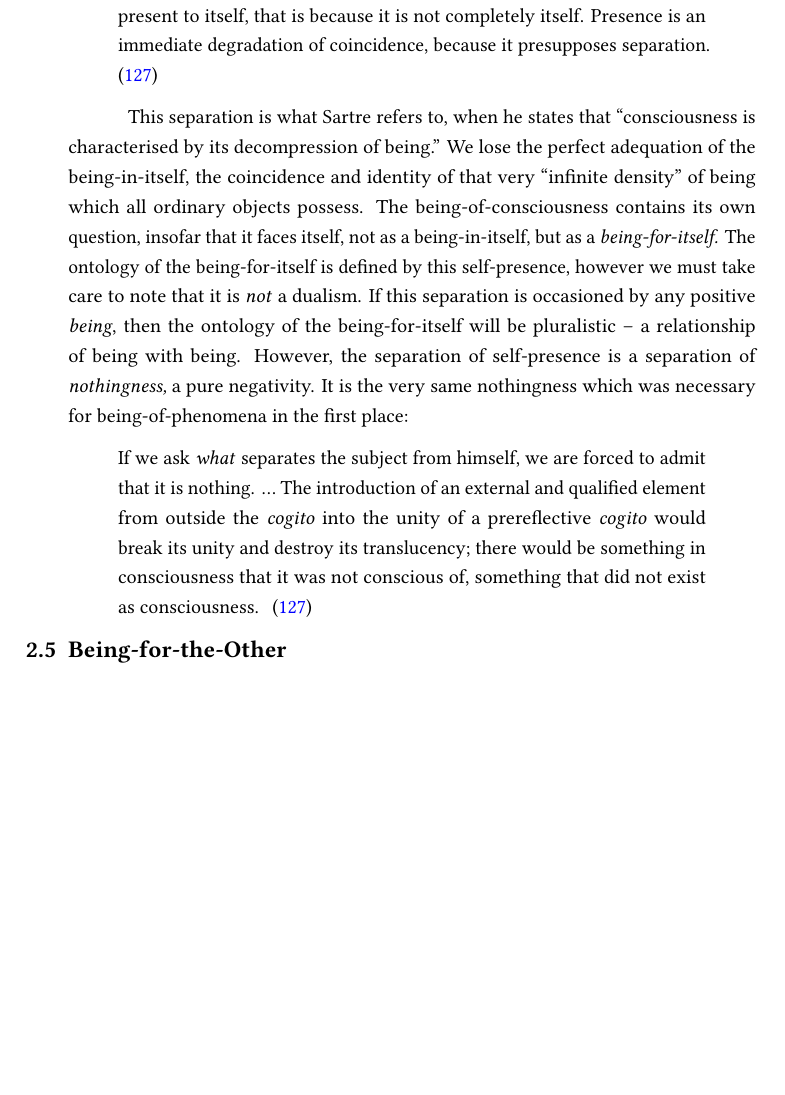
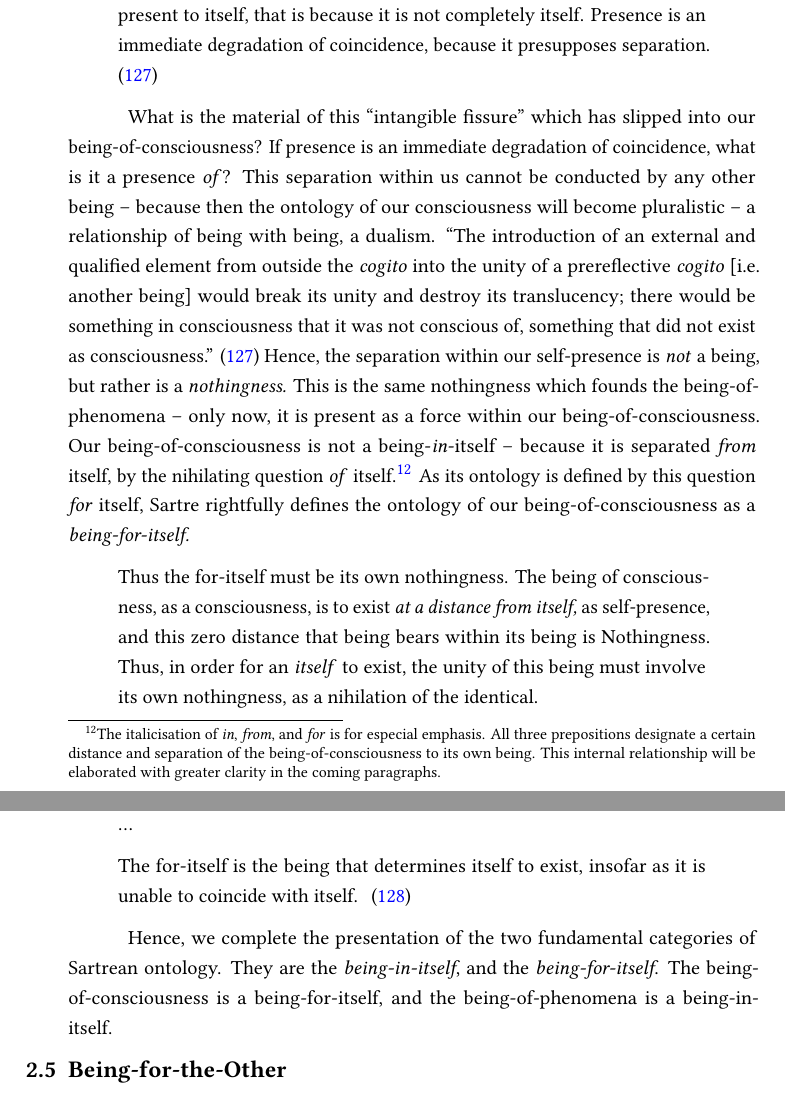
Before and after one commit to ShenZhouHong/sartre-essay, a LaTeX thesis (latex/sartre-essay.tex, which reads latex/sections/body.tex): part of page 17 of 21 before the commit and two parts of pages 17 and 18 of 22 after it, the two joined at a grey line, cut so that both start at the same text, the shorter picture padded with empty space. The pictures show the PDF file latex/sartre-essay.pdf that the author committed with the source.

Commit message:
Sc. 24: Compl. Being-For-Itself
Completed the being-for-itself. All I need now is to properly conclude
it and segue into the subsequent section talking about the
being-for-the-other

```diff
--- a/latex/sections/body.tex
+++ b/latex/sections/body.tex
@@ -175,7 +178,7 @@ To begin, we can explore this question by looking at the trivial case. If a bein
 \end{equation}
 
 \noindent
-Unfortunately, this is not true -- the being-of-consciousness is not simply a negation of its own being, it is not a non-being. But rather, for a being to contain \emph{a question of its own being}, is to have a definite relation to oneself -- which non-being does not allow. Instead, we are seeking a sort of tenuous relationship, that is a departure from the absolute superposition of identity. Sartre examines this relationship of non-identity through a linguistic investigation, looking at the reflective pronoun of \enquote{himself}:
+Unfortunately, this is not true -- the being-of-consciousness is not simply a negation of its own being, it is not a non-being. But rather, for a being to contain \emph{a question of its own being}, is to have a definite relation to oneself -- which non-being does not allow. Instead, we are seeking a sort of tenuous relationship, that is a departure from the absolute superposition of identity. Sartre examines this relationship of non-identity through the proxy of a linguistic investigation, by looking at the ontology of the reflective pronoun \enquote{himself}:
 
 \blockcquote[126]{Sartre}{%
     The \enquote{himself} represents, therefore, an ideal distance, within the subject's immanence, in relation to himself, a way of \emph{not being his own coincidence}, of escaping from identity even while positing as its unity -- in short, a way of being in a constantly unstable equilibrium \ldots\
@@ -188,10 +191,24 @@ What is this \enquote{ideal distance}, which Sartre characterises as the departu
     The principle of identity is the negation of any type of relation within being-in-itself. On the contrary, self-presence presupposes that an intangible fissure has slipped inside being. If it [the being-of-consciousness] is present to itself, that is because it is not completely itself. Presence is an immediate degradation of coincidence, because it presupposes separation.
 }
 
-This separation is what Sartre refers to, when he states that \textquote{consciousness is characterised by its decompression of being.} We lose the perfect adequation of the being-in-itself, the coincidence and identity of that very \enquote{infinite density} of being which all ordinary objects possess. The being-of-consciousness contains its own question, insofar that it faces itself, not as a being-in-itself, but as a \emph{being-for-itself.} The ontology of the being-for-itself is defined by this self-presence, however we must take care to note that it is \emph{not} a dualism. If this separation is occasioned by any positive \emph{being}, then the ontology of the being-for-itself will be pluralistic -- a relationship of being with being. However, the separation of self-presence is a separation of \emph{nothingness,} a pure negativity. It is the very same nothingness which was necessary for being-of-phenomena in the first place:
+% This separation is what Sartre refers to, when he states that \textquote{consciousness is characterised by its decompression of being.} We lose the perfect adequation of the being-in-itself, the coincidence and identity of that very \enquote{infinite density} of being which all ordinary objects possess.
 
-\blockcquote[127]{Sartre}{%
-    If we ask \emph{what} separates the subject from himself, we are forced to admit that it is nothing. \ldots\ The introduction of an external and qualified element from outside the \emph{cogito} into the unity of a prereflective \emph{cogito} would break its unity and destroy its translucency; there would be something in consciousness that it was not conscious of, something that did not exist as consciousness.
+% The being-of-consciousness contains its own question, insofar that it faces itself, not as a being-in-itself, but as a \emph{being-for-itself.} The ontology of the being-for-itself is defined by this self-presence, however we must take care to note that it is \emph{not} a dualism. If this separation is occasioned by any positive \emph{being}, then the ontology of the being-for-itself will be pluralistic -- a relationship of being with being. However, the separation of self-presence is a separation of \emph{nothingness,} a pure negativity. It is the very same nothingness which was necessary for being-of-phenomena in the first place:
+
+%\blockcquote[127]{Sartre}{%
+    %If we ask \emph{what} separates the subject from himself, we are forced to admit that it is nothing. \ldots\ The introduction of an external and qualified element from outside the \emph{cogito} into the unity of a prereflective \emph{cogito} would break its unity and destroy its translucency; there would be something in consciousness that it was not conscious of, something that did not exist as consciousness.
+%}
+
+What is the material of this \enquote{intangible fissure} which has slipped into our being-of-consciousness? If presence is an immediate degradation of coincidence, what is it a presence \emph{of}? This separation within us cannot be conducted by any other being -- because then the ontology of our consciousness will become pluralistic -- a relationship of being with being, a dualism. \textcquote[127]{Sartre}{The introduction of an external and qualified element from outside the \emph{cogito} into the unity of a prereflective \emph{cogito} [i.e. another being] would break its unity and destroy its translucency; there would be something in consciousness that it was not conscious of, something that did not exist as consciousness.} Hence, the separation within our self-presence is \emph{not} a being, but rather is a \emph{nothingness.} This is the same nothingness which founds the being-of-phenomena -- only now, it is present as a force within our being-of-consciousness. Our being-of-consciousness is not a being-\emph{in}-itself -- because it is separated \emph{from} itself, by the nihilating question \emph{of} itself.\footnote{The italicisation of \emph{in}, \emph{from}, and \emph{for} is for especial emphasis. All three prepositions designate a certain distance and separation of the being-of-consciousness to its own being. This internal relationship will be elaborated with greater clarity in the coming paragraphs.} As its ontology is defined by this question \emph{for} itself, Sartre rightfully defines the ontology of our being-of-consciousness as a \emph{being-for-itself.}
+
+\blockcquote[128]{Sartre}{%
+    Thus the for-itself must be its own nothingness. The being of consciousness, as a consciousness, is to exist \emph{at a distance from itself,} as self-presence, and this zero distance that being bears within its being is Nothingness. Thus, in order for an \emph{itself} to exist, the unity of this being must involve its own nothingness, as a nihilation of the identical.
+
+    \ldots
+
+    The for-itself is the being that determines itself to exist, insofar as it is unable to coincide with itself.
 }
 
+% TODO: Wrap up this section about the being-for-itself.
+
 % TODO: In the closing wrap-up of this section, talk about how this is the baryon assymetry of our baryogenesis -- it is through this being-for-itself in which we see nothingness and contingency emerge.
```
Also changed, not shown: latex/sartre-essay.pdf, latex/sections/body.tex (7 more changed lines).
